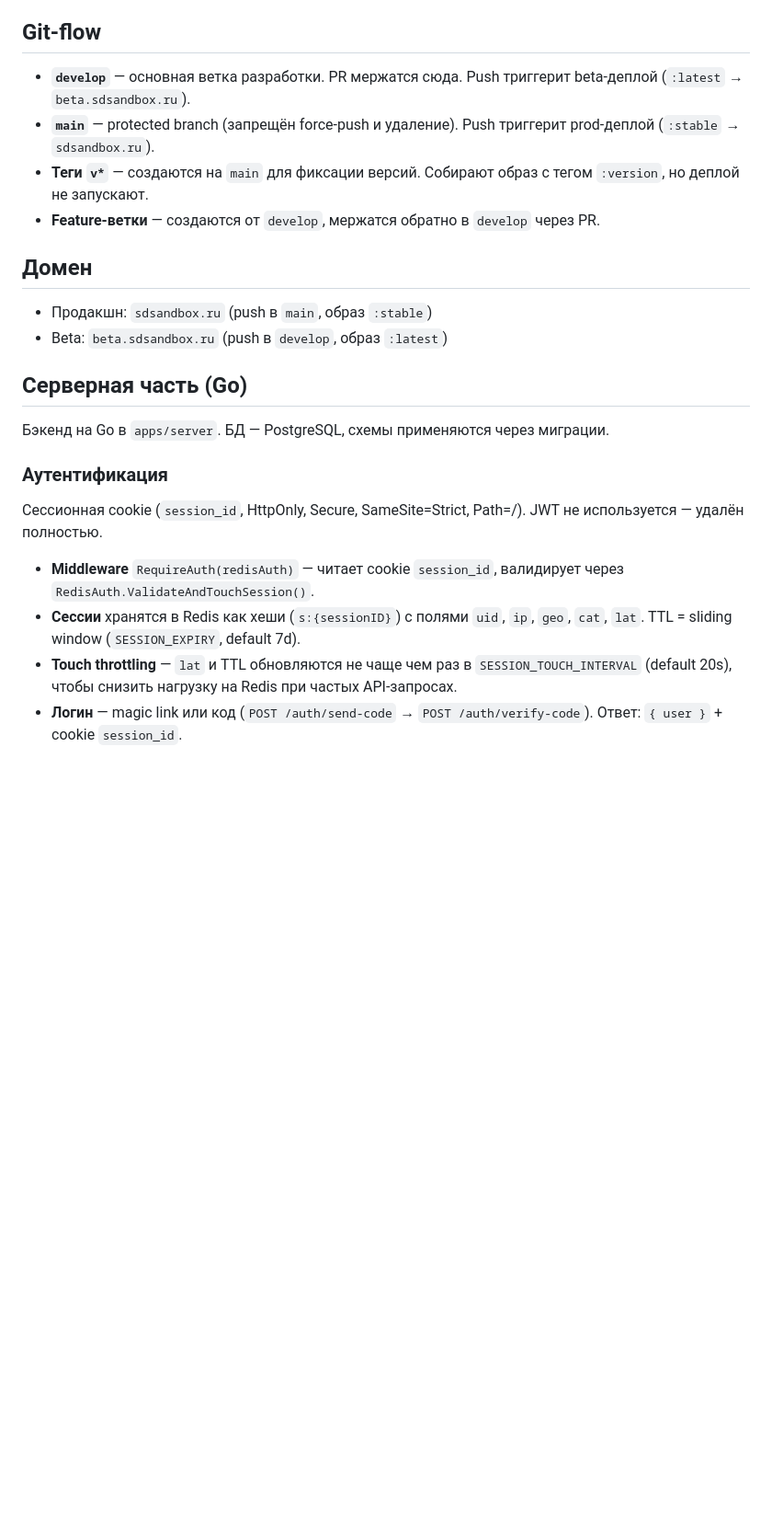
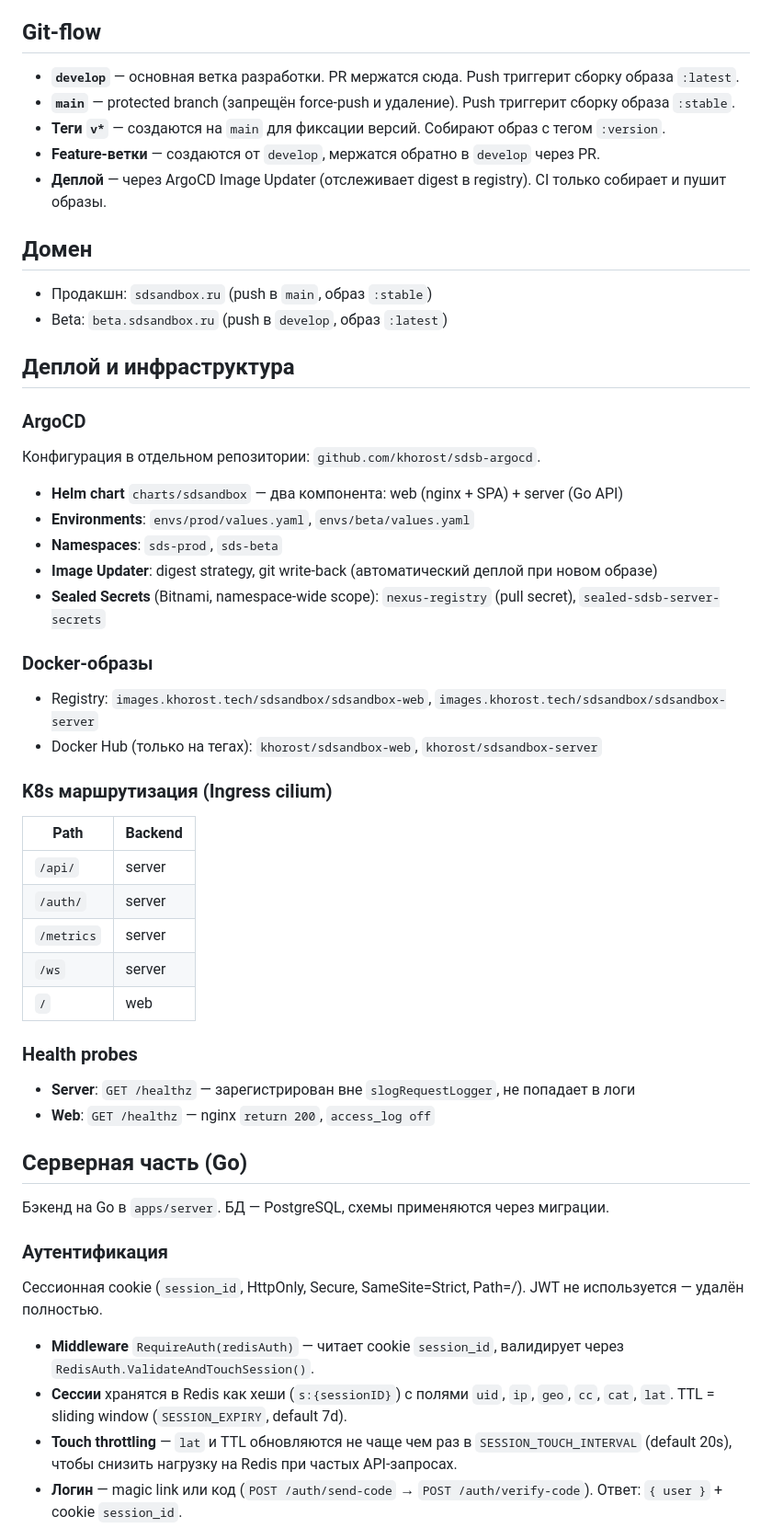
Before and after one commit to khorost/system-design-sandbox, a Markdown page: CLAUDE.md, the part around one of its changes. Shown at 92% size. GitHub-like rendering; blank space fills up the shorter version.

Commit message:
docs: обновлён CLAUDE.md — ArgoCD, GeoIP, healthz, env vars
- Git-flow: деплой через ArgoCD Image Updater (убран UPDATER)
- Новая секция: Деплой и инфраструктура (ArgoCD, Helm, Sealed Secrets)
- GeoIP: внешний сервис (gRPC+REST) вместо локальной MaxMind БД
- Health probes: /healthz для server и web
- Сессии: добавлено поле cc (country_code) в Redis
- Переменные: GEOIP_GRPC_ADDR, GEOIP_REST_URL

Co-Authored-By: Claude Opus 4.6 (1M context) <noreply@anthropic.com>

```diff
--- a/CLAUDE.md
+++ b/CLAUDE.md
@@ -70,15 +70,48 @@ pnpm preview    # Превью продакшн-сборки
 
 ## Git-flow
 
-- **`develop`** — основная ветка разработки. PR мержатся сюда. Push триггерит beta-деплой (`:latest` → `beta.sdsandbox.ru`).
-- **`main`** — protected branch (запрещён force-push и удаление). Push триггерит prod-деплой (`:stable` → `sdsandbox.ru`).
-- **Теги `v*`** — создаются на `main` для фиксации версий. Собирают образ с тегом `:version`, но деплой не запускают.
+- **`develop`** — основная ветка разработки. PR мержатся сюда. Push триггерит сборку образа `:latest`.
+- **`main`** — protected branch (запрещён force-push и удаление). Push триггерит сборку образа `:stable`.
+- **Теги `v*`** — создаются на `main` для фиксации версий. Собирают образ с тегом `:version`.
 - **Feature-ветки** — создаются от `develop`, мержатся обратно в `develop` через PR.
+- **Деплой** — через ArgoCD Image Updater (отслеживает digest в registry). CI только собирает и пушит образы.
 
 ## Домен
 
 - Продакшн: `sdsandbox.ru` (push в `main`, образ `:stable`)
 - Beta: `beta.sdsandbox.ru` (push в `develop`, образ `:latest`)
+
+## Деплой и инфраструктура
+
+### ArgoCD
+
+Конфигурация в отдельном репозитории: `github.com/khorost/sdsb-argocd`.
+
+- **Helm chart** `charts/sdsandbox` — два компонента: web (nginx + SPA) + server (Go API)
+- **Environments**: `envs/prod/values.yaml`, `envs/beta/values.yaml`
+- **Namespaces**: `sds-prod`, `sds-beta`
+- **Image Updater**: digest strategy, git write-back (автоматический деплой при новом образе)
+- **Sealed Secrets** (Bitnami, namespace-wide scope): `nexus-registry` (pull secret), `sealed-sdsb-server-secrets`
+
+### Docker-образы
+
+- Registry: `images.khorost.tech/sdsandbox/sdsandbox-web`, `images.khorost.tech/sdsandbox/sdsandbox-server`
+- Docker Hub (только на тегах): `khorost/sdsandbox-web`, `khorost/sdsandbox-server`
+
+### K8s маршрутизация (Ingress cilium)
+
+| Path | Backend |
+|---|---|
+| `/api/` | server |
+| `/auth/` | server |
+| `/metrics` | server |
+| `/ws` | server |
+| `/` | web |
+
+### Health probes
+
+- **Server**: `GET /healthz` — зарегистрирован вне `slogRequestLogger`, не попадает в логи
+- **Web**: `GET /healthz` — nginx `return 200`, `access_log off`
 
 ## Серверная часть (Go)
 
@@ -89,7 +122,7 @@ pnpm preview    # Превью продакшн-сборки
 Сессионная cookie (`session_id`, HttpOnly, Secure, SameSite=Strict, Path=/). JWT не используется — удалён полностью.
 
 - **Middleware** `RequireAuth(redisAuth)` — читает cookie `session_id`, валидирует через `RedisAuth.ValidateAndTouchSession()`.
-- **Сессии** хранятся в Redis как хеши (`s:{sessionID}`) с полями `uid`, `ip`, `geo`, `cat`, `lat`. TTL = sliding window (`SESSION_EXPIRY`, default 7d).
+- **Сессии** хранятся в Redis как хеши (`s:{sessionID}`) с полями `uid`, `ip`, `geo`, `cc`, `cat`, `lat`. TTL = sliding window (`SESSION_EXPIRY`, default 7d).
 - **Touch throttling** — `lat` и TTL обновляются не чаще чем раз в `SESSION_TOUCH_INTERVAL` (default 20s), чтобы снизить нагрузку на Redis при частых API-запросах.
 - **Логин** — magic link или код (`POST /auth/send-code` → `POST /auth/verify-code`). Ответ: `{ user }` + cookie `session_id`.
 - **Logout** — `POST /auth/logout` (за auth middleware), удаляет сессию из Redis, очищает cookie.
```
Also changed, not shown: other parts of CLAUDE.md (+13 -1 lines).
